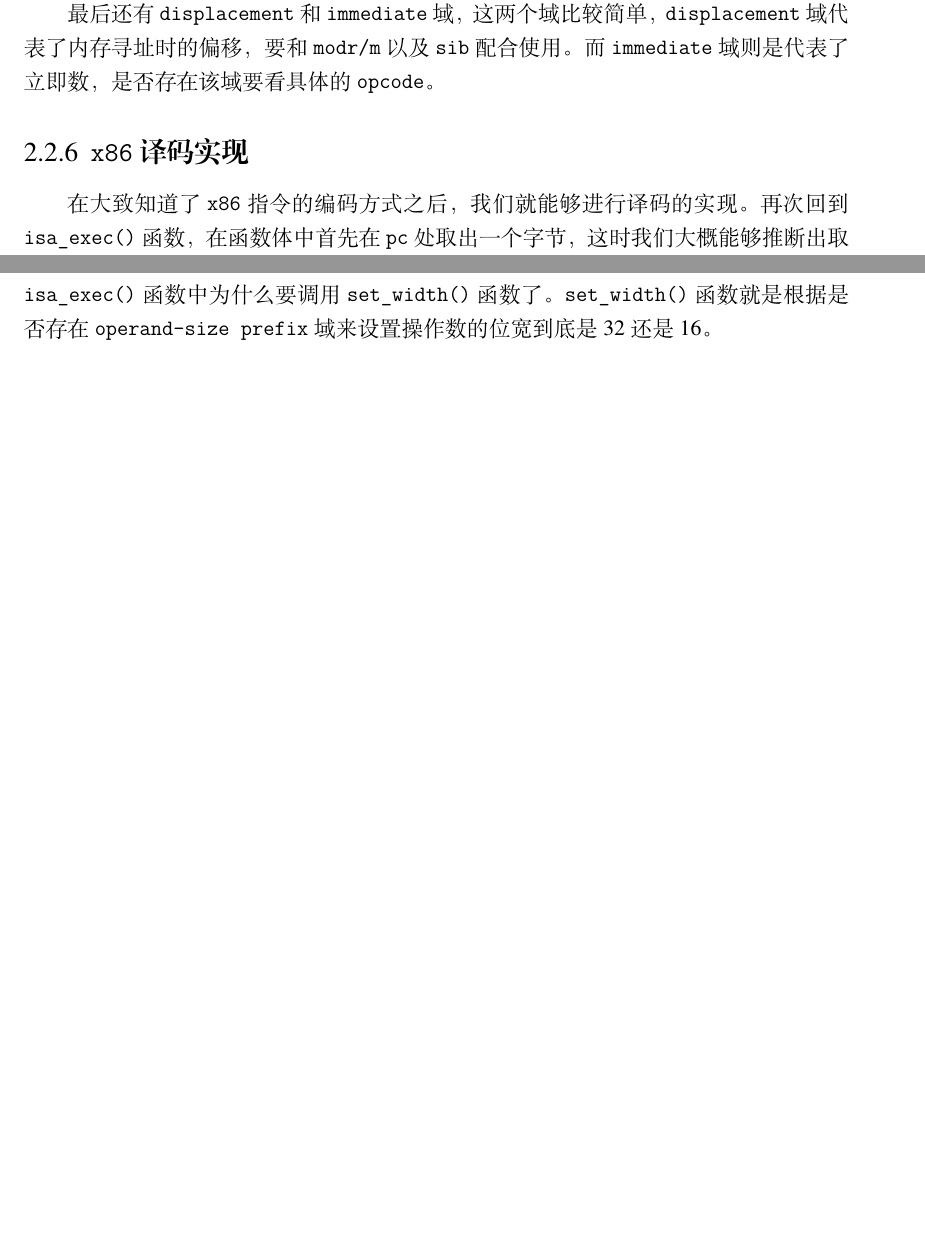
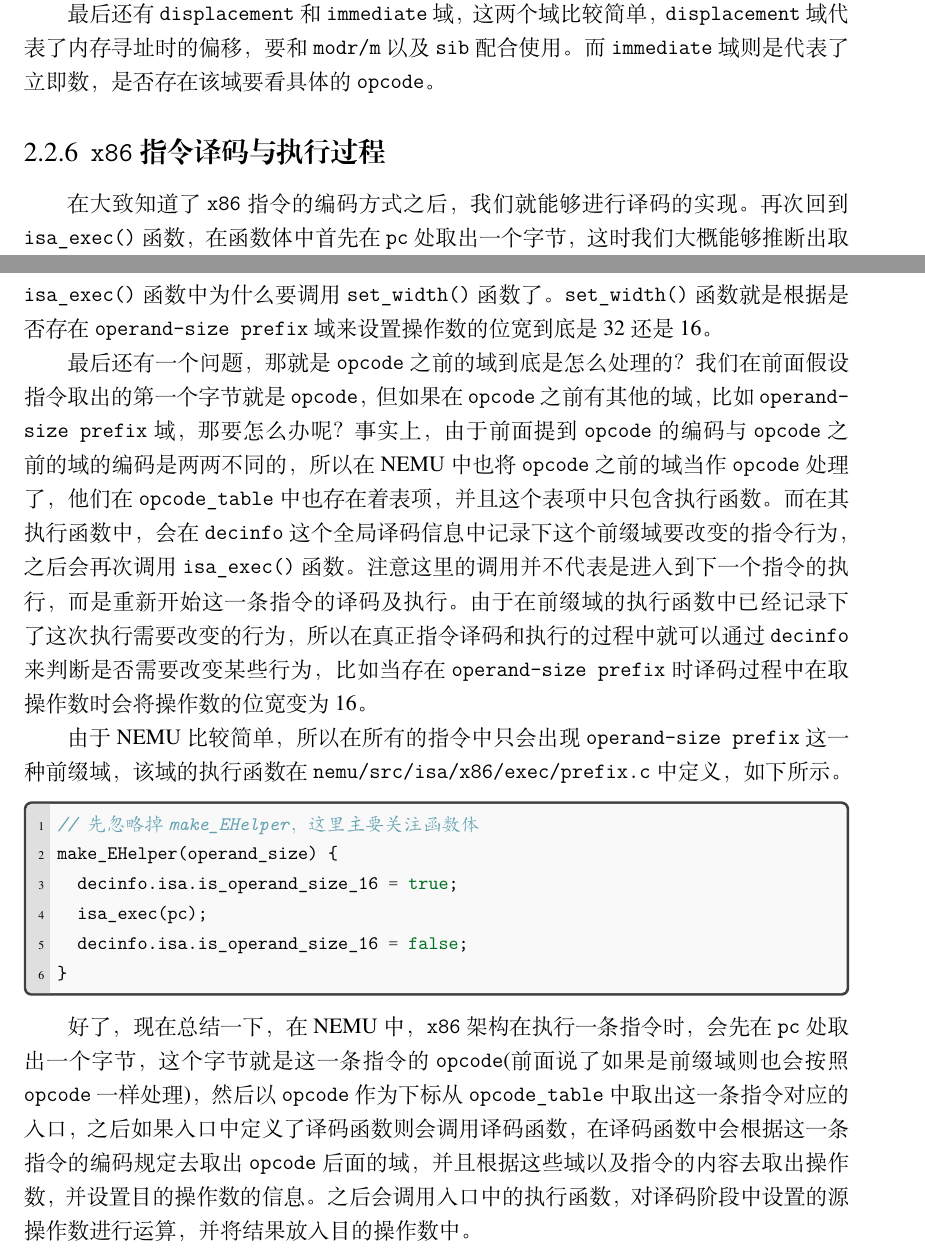
Before and after one commit to cs-qyzhang/ics-2019, a LaTeX document (report/main.tex, which reads report/nemu.tex): two parts of pages 15 and 17 of 21, joined at a grey line, cut so that both start at the same text, the shorter picture padded with empty space. The pictures show the PDF file report/main.pdf that the author committed with the source.

Commit message:
编写了一点报告

```diff
--- a/report/nemu.tex
+++ b/report/nemu.tex
@@ -243,7 +243,7 @@ prefix域，所以编码\code{0x66 0x50}就代表着\code{PUSH AX}，即将操
 域代表了内存寻址时的偏移，要和\emph{modr/m}以及\emph{sib}配合使用。而\emph{immediate}
 域则是代表了立即数，是否存在该域要看具体的\emph{opcode}。
 
-\subsection{\arch 译码实现}
+\subsection{\arch 指令译码与执行过程}
 在大致知道了\arch 指令的编码方式之后，我们就能够进行译码的实现。再次回到\code{isa\_exec()}
 函数，在函数体中首先在\pc 处取出一个字节，这时我们大概能够推断出取出的这一个字节
 是\emph{opcode}(当然也有可能是\emph{opcode}前面的那些域，我们后面再来说明如果是
@@ -321,3 +321,34 @@ typedef struct {
 2或4时取出来的值是不同的(当然在极个别情况下可能会相同)。这时我们就能够解释\code{isa\_exec()}
 函数中为什么要调用\code{set\_width()}函数了。\code{set\_width()}函数就是根据是否
 存在\emph{operand-size prefix}域来设置操作数的位宽到底是32还是16。
+
+最后还有一个问题，那就是\emph{opcode}之前的域到底是怎么处理的？我们在前面假设指令
+取出的第一个字节就是\emph{opcode}，但如果在\emph{opcode}之前有其他的域，比如
+\emph{operand-size prefix}域，那要怎么办呢？事实上，由于前面提到\emph{opcode}的
+编码与\emph{opcode}之前的域的编码是两两不同的，所以在NEMU中也将\emph{opcode}之前的
+域当作\emph{opcode}处理了，他们在\code{opcode\_table}中也存在着表项，并且这个
+表项中只包含执行函数。而在其执行函数中，会在\code{decinfo}这个全局译码信息中记录
+下这个前缀域要改变的指令行为，之后会再次调用\code{isa\_exec()}函数。注意这里的调用
+并不代表是进入到下一个指令的执行，而是重新开始这一条指令的译码及执行。由于在前缀域
+的执行函数中已经记录下了这次执行需要改变的行为，所以在真正指令译码和执行的过程中
+就可以通过\code{decinfo}来判断是否需要改变某些行为，比如当存在\emph{operand-size prefix}
+时译码过程中在取操作数时会将操作数的位宽变为16。
+
+由于NEMU比较简单，所以在所有的指令中只会出现\emph{operand-size prefix}这一种前缀域，
+该域的执行函数在\file{\archpath/exec/prefix.c}中定义，如下所示。
+\begin{codes*}{C}
+// 先忽略掉make_EHelper，这里主要关注函数体
+make_EHelper(operand_size) {
+  decinfo.isa.is_operand_size_16 = true;
+  isa_exec(pc);
+  decinfo.isa.is_operand_size_16 = false;
+}
+\end{codes*}
+
+好了，现在总结一下，在NEMU中，\arch 架构在执行一条指令时，会先在\pc 处取出一个字节，
+这个字节就是这一条指令的\emph{opcode}(前面说了如果是前缀域则也会按照\emph{opcode}
+一样处理)，然后以\emph{opcode}作为下标从\code{opcode\_table}中取出这一条指令对应
+的入口，之后如果入口中定义了译码函数则会调用译码函数，在译码函数中会根据这一条
+指令的编码规定去取出\emph{opcode}后面的域，并且根据这些域以及指令的内容去取出
+操作数，并设置目的操作数的信息。之后会调用入口中的执行函数，对译码阶段中设置的
+源操作数进行运算，并将结果放入目的操作数中。
```
Also changed, not shown: report/main.pdf.
